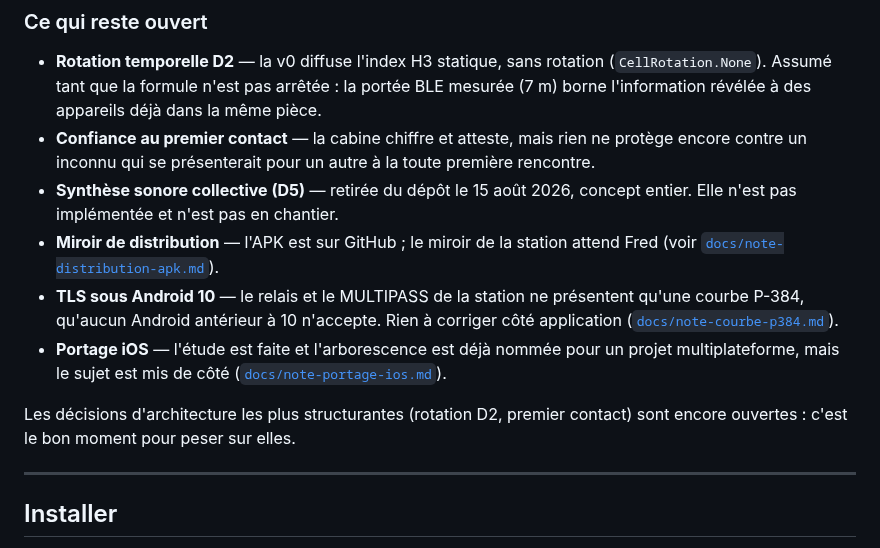
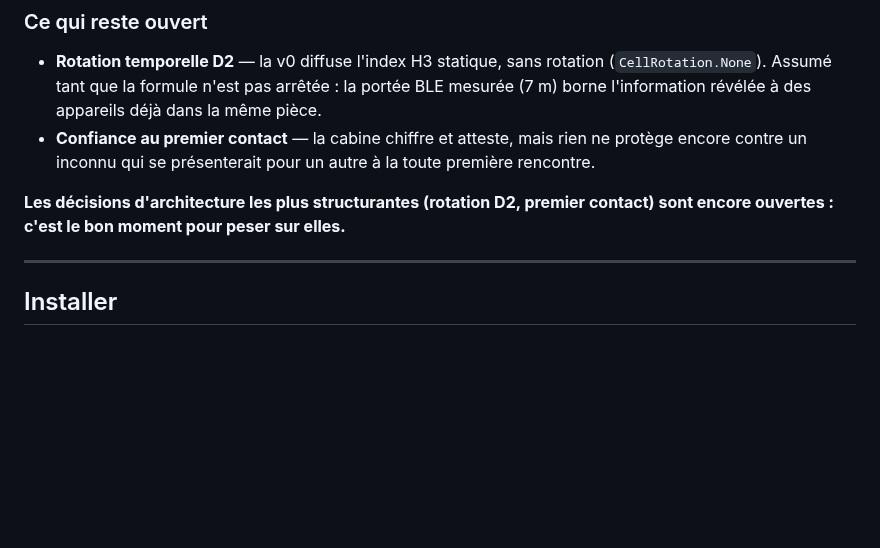
Before and after one commit to FlorentLefevre-lab/Atom4Love, a Markdown page: README.md, the part around the change. Drawn GitHub-style; blank space fills up the shorter version.

```diff
--- a/README.md
+++ b/README.md
@@ -242,19 +242,9 @@ arrêtée, et la confiance au premier contact reste à durcir.
   (7 m) borne l'information révélée à des appareils déjà dans la même pièce.
 - **Confiance au premier contact** — la cabine chiffre et atteste, mais rien ne protège encore
   contre un inconnu qui se présenterait pour un autre à la toute première rencontre.
-- **Synthèse sonore collective (D5)** — retirée du dépôt le 15 août 2026, concept entier. Elle
-  n'est pas implémentée et n'est pas en chantier.
-- **Miroir de distribution** — l'APK est sur GitHub ; le miroir de la station attend Fred
-  (voir [`docs/note-distribution-apk.md`](docs/note-distribution-apk.md)).
-- **TLS sous Android 10** — le relais et le MULTIPASS de la station ne présentent qu'une
-  courbe P-384, qu'aucun Android antérieur à 10 n'accepte. Rien à corriger côté application
-  ([`docs/note-courbe-p384.md`](docs/note-courbe-p384.md)).
-- **Portage iOS** — l'étude est faite et l'arborescence est déjà nommée pour un projet
-  multiplateforme, mais le sujet est mis de côté
-  ([`docs/note-portage-ios.md`](docs/note-portage-ios.md)).
 
-Les décisions d'architecture les plus structurantes (rotation D2, premier contact) sont
-encore ouvertes : c'est le bon moment pour peser sur elles.
+**Les décisions d'architecture les plus structurantes (rotation D2, premier contact) sont
+encore ouvertes : c'est le bon moment pour peser sur elles.**
 
 ---
 
```
